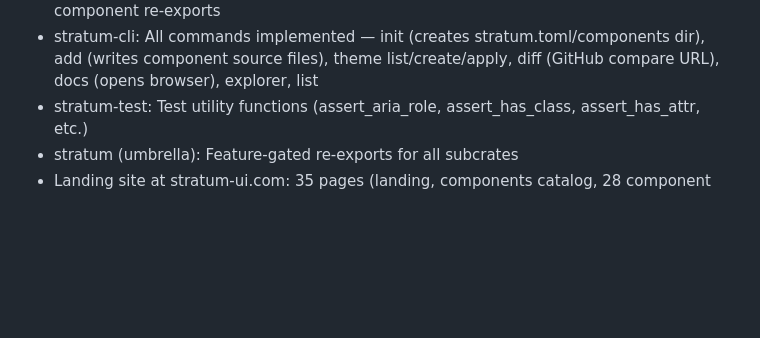
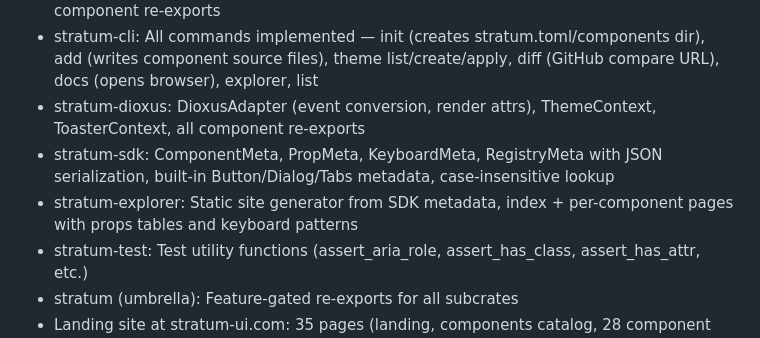
Before and after one commit to AutomataNexus/NexusStratum, a Markdown page: CHANGELOG.md, the part around the change. Rendered like a GitHub page; blank space fills up the shorter version.

```diff
--- a/CHANGELOG.md
+++ b/CHANGELOG.md
@@ -21,6 +21,9 @@ and this project adheres to [Semantic Versioning](https://semver.org/spec/v2.0.0
 - stratum-components: 30+ styled components across 7 categories (Forms, Overlay, Navigation, Data Display, Layout, Typography, Utility) with Tailwind class generation and RenderOutput
 - stratum-leptos: StratumAdapter (DOM event conversion), ThemeContext, ToasterContext, component re-exports
 - stratum-cli: All commands implemented — init (creates stratum.toml/components dir), add (writes component source files), theme list/create/apply, diff (GitHub compare URL), docs (opens browser), explorer, list
+- stratum-dioxus: DioxusAdapter (event conversion, render attrs), ThemeContext, ToasterContext, all component re-exports
+- stratum-sdk: ComponentMeta, PropMeta, KeyboardMeta, RegistryMeta with JSON serialization, built-in Button/Dialog/Tabs metadata, case-insensitive lookup
+- stratum-explorer: Static site generator from SDK metadata, index + per-component pages with props tables and keyboard patterns
 - stratum-test: Test utility functions (assert_aria_role, assert_has_class, assert_has_attr, etc.)
 - stratum (umbrella): Feature-gated re-exports for all subcrates
 - Landing site at stratum-ui.com: 35 pages (landing, components catalog, 28 component detail pages, docs, installation, blocks)
```
Also changed, not shown: README.md (+2 -2 lines).
